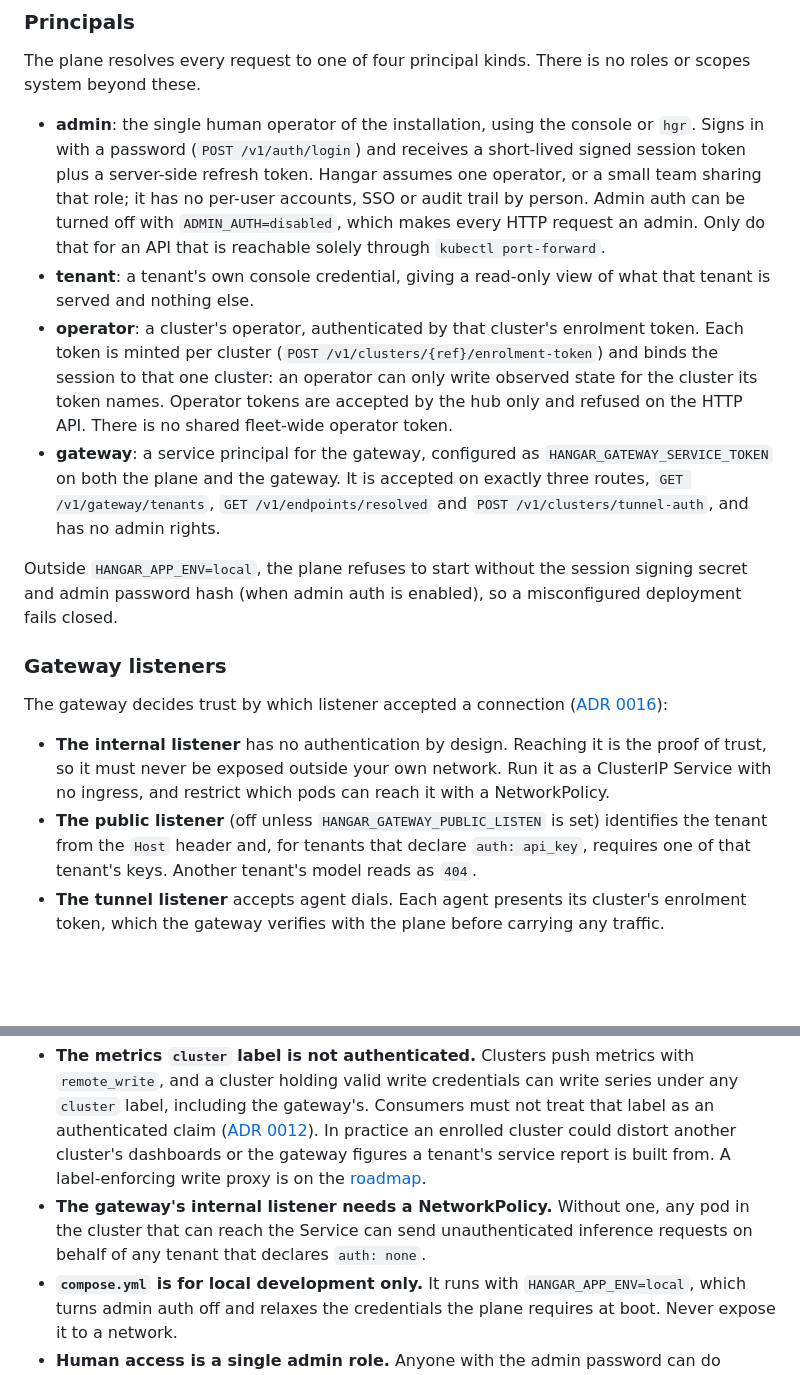
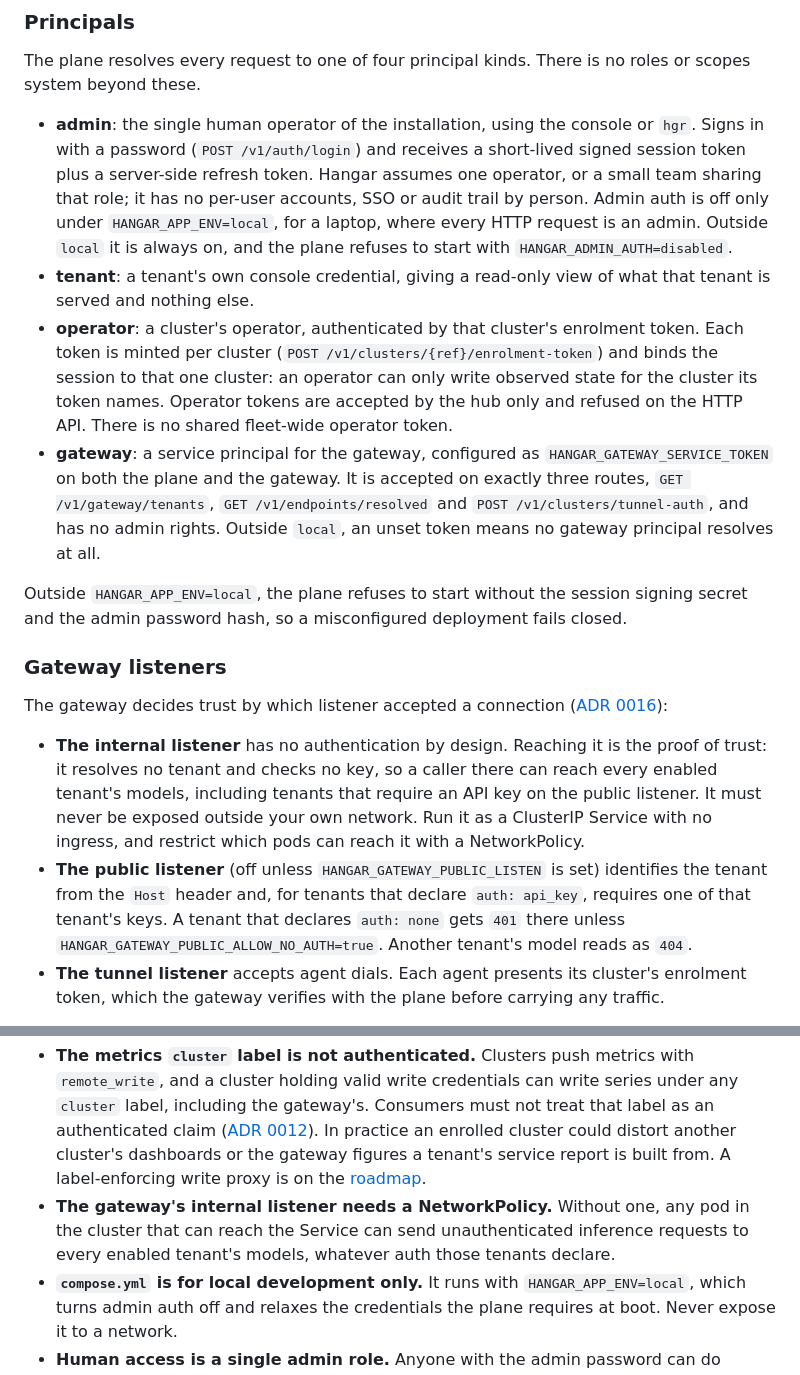
Before and after one commit to wingsmith-dev/wingsmith, a Markdown page: SECURITY.md, 2 parts joined by grey strips. Drawn GitHub-style; blank space fills up the shorter version.

Commit message:
clarify gateway listener security notes

```diff
--- a/SECURITY.md
+++ b/SECURITY.md
@@ -41,9 +41,9 @@ system beyond these.
 - **admin**: the single human operator of the installation, using the console or `hgr`. Signs in
   with a password (`POST /v1/auth/login`) and receives a short-lived signed session token plus a
   server-side refresh token. Hangar assumes one operator, or a small team sharing that role; it has
-  no per-user accounts, SSO or audit trail by person. Admin auth can be turned off with
-  `ADMIN_AUTH=disabled`, which makes every HTTP request an admin. Only do that for an API that is
-  reachable solely through `kubectl port-forward`.
+  no per-user accounts, SSO or audit trail by person. Admin auth is off only under
+  `HANGAR_APP_ENV=local`, for a laptop, where every HTTP request is an admin. Outside `local` it is
+  always on, and the plane refuses to start with `HANGAR_ADMIN_AUTH=disabled`.
 - **tenant**: a tenant's own console credential, giving a read-only view of what that tenant is
   served and nothing else.
 - **operator**: a cluster's operator, authenticated by that cluster's enrolment token. Each token is
@@ -54,22 +54,25 @@ system beyond these.
 - **gateway**: a service principal for the gateway, configured as `HANGAR_GATEWAY_SERVICE_TOKEN`
   on both the plane and the gateway. It is accepted on exactly three routes,
   `GET /v1/gateway/tenants`, `GET /v1/endpoints/resolved` and `POST /v1/clusters/tunnel-auth`, and
-  has no admin rights.
+  has no admin rights. Outside `local`, an unset token means no gateway principal resolves at all.
 
 Outside `HANGAR_APP_ENV=local`, the plane refuses to start without the session signing secret and
-admin password hash (when admin auth is enabled), so a misconfigured deployment fails closed.
+the admin password hash, so a misconfigured deployment fails closed.
 
 ### Gateway listeners
 
 The gateway decides trust by which listener accepted a connection
 ([ADR 0016](docs/decisions/0016-the-listener-is-the-guard-tenant-identity-replaces-the-shared-token.md)):
 
-- **The internal listener** has no authentication by design. Reaching it is the proof of trust, so
-  it must never be exposed outside your own network. Run it as a ClusterIP Service with no ingress,
-  and restrict which pods can reach it with a NetworkPolicy.
+- **The internal listener** has no authentication by design. Reaching it is the proof of trust: it
+  resolves no tenant and checks no key, so a caller there can reach every enabled tenant's models,
+  including tenants that require an API key on the public listener. It must never be exposed outside
+  your own network. Run it as a ClusterIP Service with no ingress, and restrict which pods can reach
+  it with a NetworkPolicy.
 - **The public listener** (off unless `HANGAR_GATEWAY_PUBLIC_LISTEN` is set) identifies the tenant
   from the `Host` header and, for tenants that declare `auth: api_key`, requires one of that
-  tenant's keys. Another tenant's model reads as `404`.
+  tenant's keys. A tenant that declares `auth: none` gets `401` there unless
+  `HANGAR_GATEWAY_PUBLIC_ALLOW_NO_AUTH=true`. Another tenant's model reads as `404`.
 - **The tunnel listener** accepts agent dials. Each agent presents its cluster's enrolment token,
   which the gateway verifies with the plane before carrying any traffic.
 
@@ -88,8 +91,8 @@ These are known and documented rather than fixed. Take them into account when yo
   tenant's service report is built from. A label-enforcing write proxy is on the
   [roadmap](docs/roadmap.md).
 - **The gateway's internal listener needs a NetworkPolicy.** Without one, any pod in the cluster
-  that can reach the Service can send unauthenticated inference requests on behalf of any tenant
-  that declares `auth: none`.
+  that can reach the Service can send unauthenticated inference requests to every enabled tenant's
+  models, whatever auth those tenants declare.
 - **`compose.yml` is for local development only.** It runs with `HANGAR_APP_ENV=local`, which turns
   admin auth off and relaxes the credentials the plane requires at boot. Never expose it to a
   network.
```
